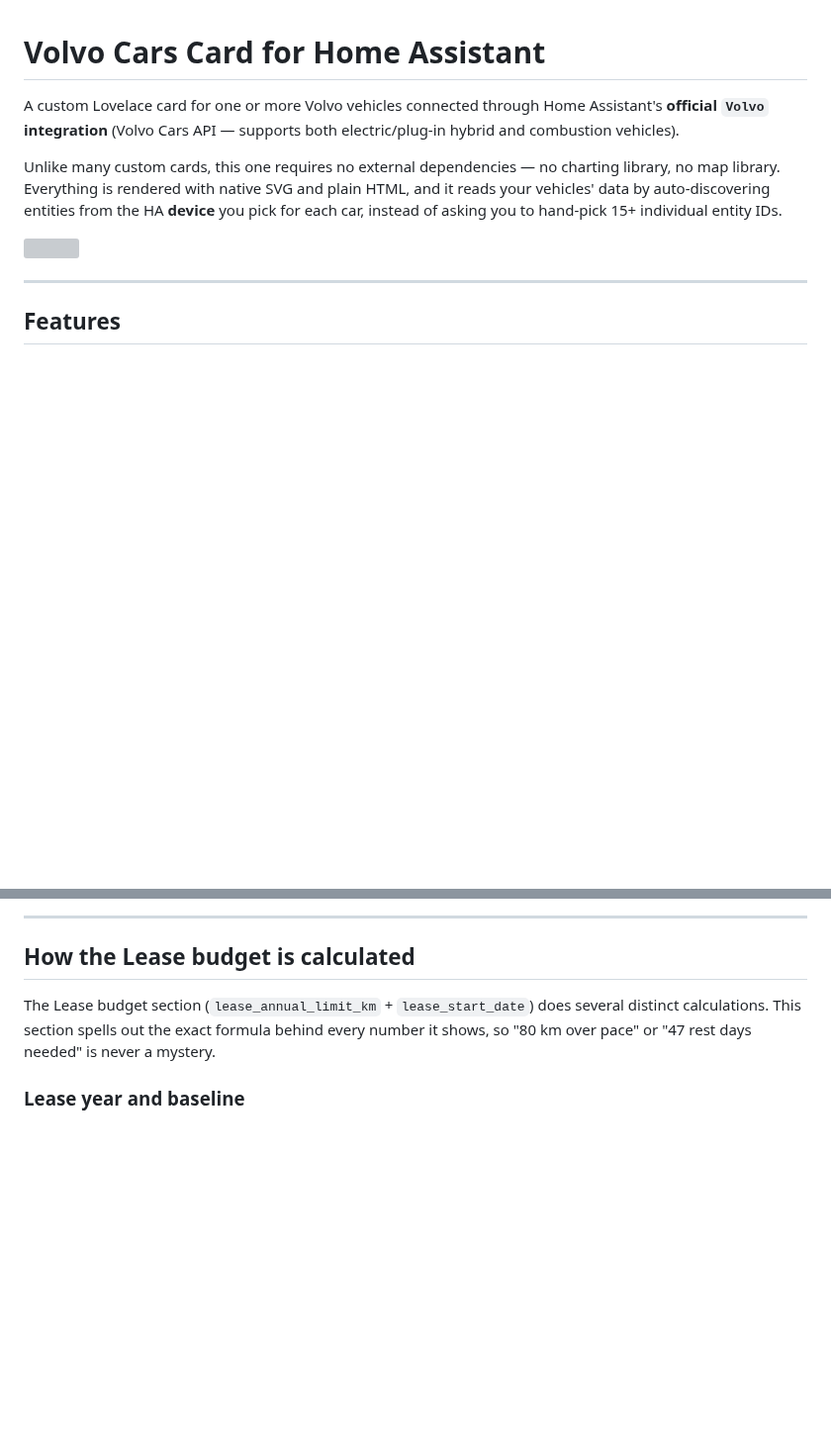
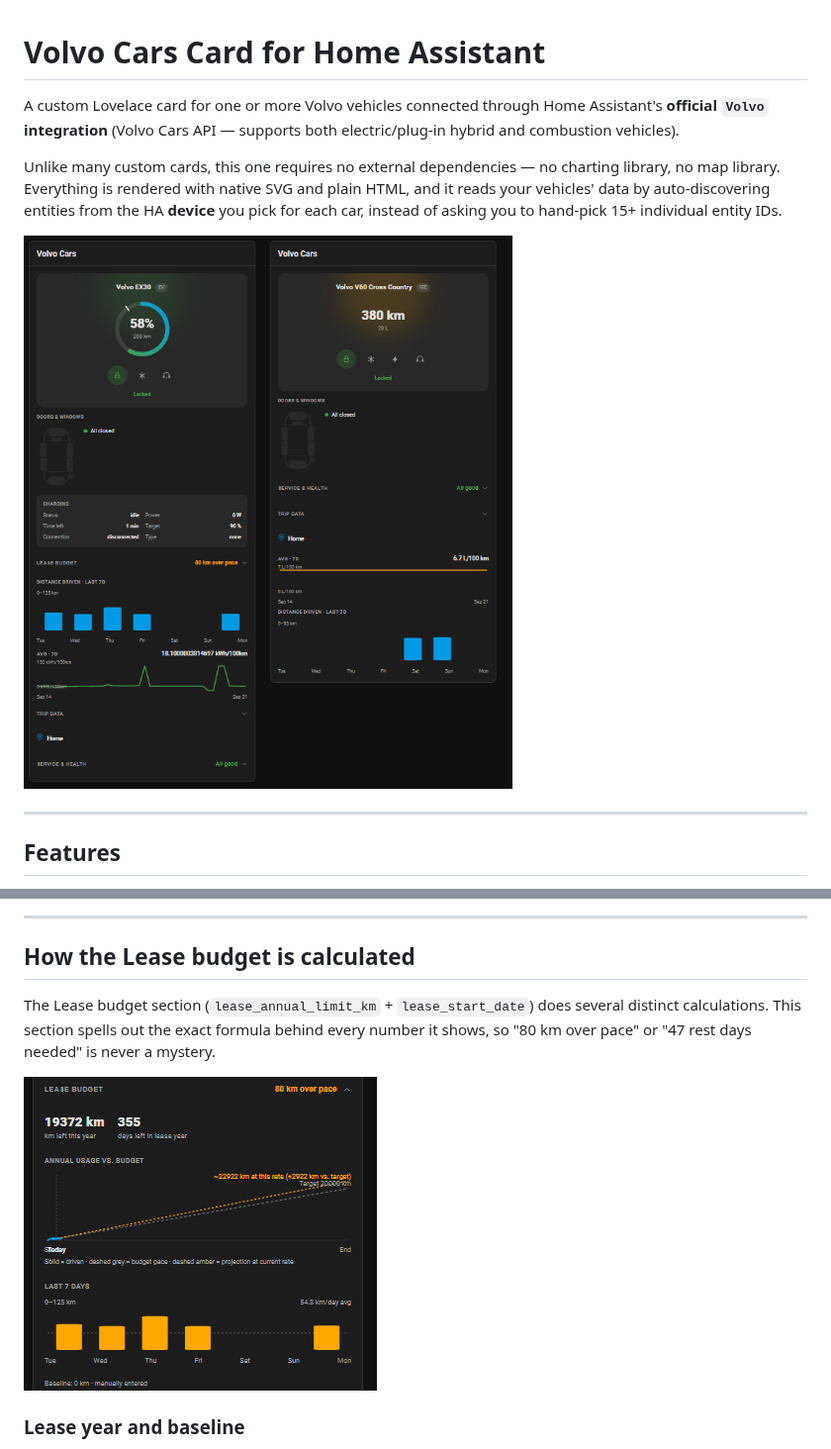
Before and after one commit to johro897/volvo-cars-card, a Markdown page: README.md, 2 parts joined by grey strips. Shown at 99% size. Rendered like a GitHub page; pictures changed too: screenshots/lease-budget.png (added), screenshots/overview.png (added); blank space fills up the shorter version; grey boxes are pictures that could not be loaded.

Commit message:
Replace the placeholder overview SVG with real screenshots
Two screenshots from the owner's live HA instance (both real vehicles
— an EV and a combustion car): the card's overview, and the Lease
budget section expanded. Replaces the schematic SVG placeholder that
was only ever meant to satisfy HACS's plugin-category image
requirement pre-1.0.0.

Documentation only, no code change.

```diff
--- a/README.md
+++ b/README.md
@@ -4,7 +4,7 @@ A custom Lovelace card for one or more Volvo vehicles connected through Home Ass
 
 Unlike many custom cards, this one requires no external dependencies — no charting library, no map library. Everything is rendered with native SVG and plain HTML, and it reads your vehicles' data by auto-discovering entities from the HA **device** you pick for each car, instead of asking you to hand-pick 15+ individual entity IDs.
 
-![](screenshots/overview.svg)
+![Two vehicles, side by side: an XC60-class EV showing its charge ring and lease budget, and a combustion V60 showing its fuel range and trip data](screenshots/overview.png)
 
 ---
 
@@ -97,6 +97,8 @@ show_stats: true
 ## How the Lease budget is calculated
 
 The Lease budget section (`lease_annual_limit_km` + `lease_start_date`) does several distinct calculations. This section spells out the exact formula behind every number it shows, so "80 km over pace" or "47 rest days needed" is never a mystery.
+
+![The Lease budget section expanded: pace status, km/days left, the annual usage chart with its projection, and the "Last 7 days" daily-budget bars](screenshots/lease-budget.png)
 
 ### Lease year and baseline
 
```
Also changed, not shown: 1 other file.
